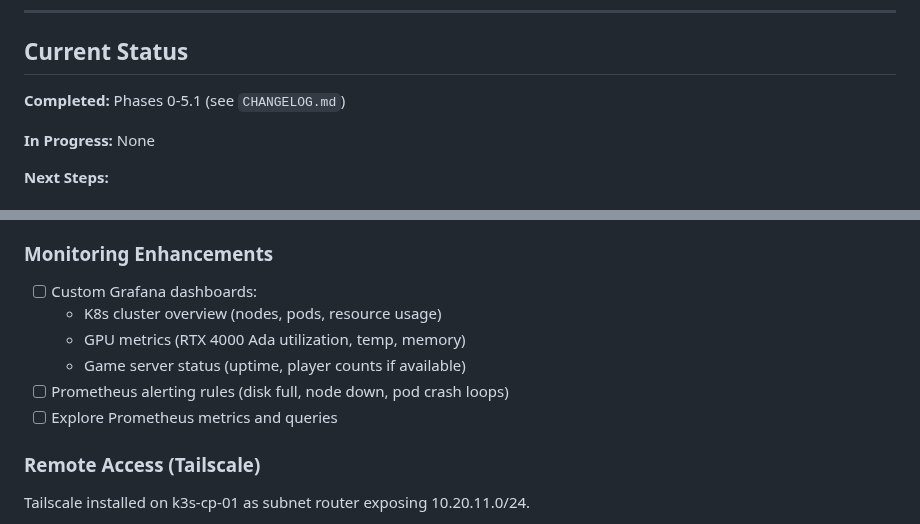
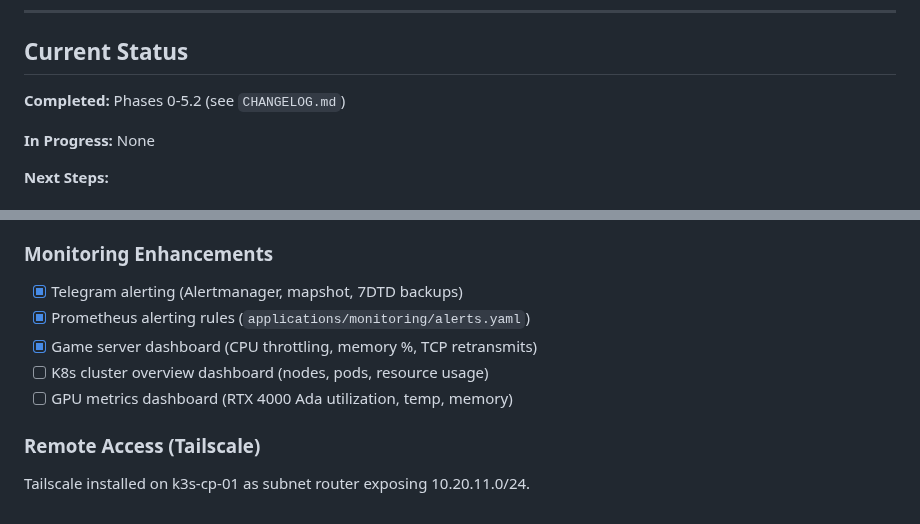
Before and after one commit to CodeOfficer/homelab-proxmox, a Markdown page: CLAUDE.md, 2 parts joined by grey strips. Rendered like a GitHub page.

```diff
--- a/CLAUDE.md
+++ b/CLAUDE.md
@@ -101,7 +101,7 @@ Run `make help` for full list. Key targets:
 
 ## Current Status
 
-**Completed:** Phases 0-5.1 (see `CHANGELOG.md`)
+**Completed:** Phases 0-5.2 (see `CHANGELOG.md`)
 
 **In Progress:** None
 
@@ -132,12 +132,11 @@ Run `make help` for full list. Key targets:
 - [ ] Mapshot event-driven trigger (sidecar watches for last player leave)
 
 ### Monitoring Enhancements
-- [ ] Custom Grafana dashboards:
-  - K8s cluster overview (nodes, pods, resource usage)
-  - GPU metrics (RTX 4000 Ada utilization, temp, memory)
-  - Game server status (uptime, player counts if available)
-- [ ] Prometheus alerting rules (disk full, node down, pod crash loops)
-- [ ] Explore Prometheus metrics and queries
+- [x] Telegram alerting (Alertmanager, mapshot, 7DTD backups)
+- [x] Prometheus alerting rules (`applications/monitoring/alerts.yaml`)
+- [x] Game server dashboard (CPU throttling, memory %, TCP retransmits)
+- [ ] K8s cluster overview dashboard (nodes, pods, resource usage)
+- [ ] GPU metrics dashboard (RTX 4000 Ada utilization, temp, memory)
 
 ### Remote Access (Tailscale)
 Tailscale installed on k3s-cp-01 as subnet router exposing 10.20.11.0/24.
```
Also changed, not shown: CHANGELOG.md (+29 -0 lines).
